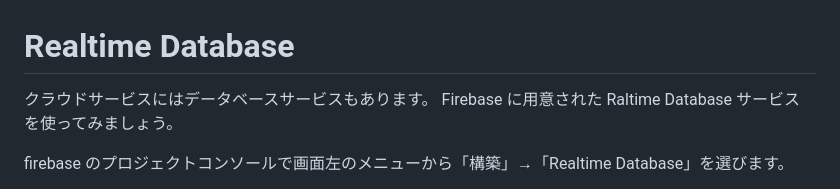
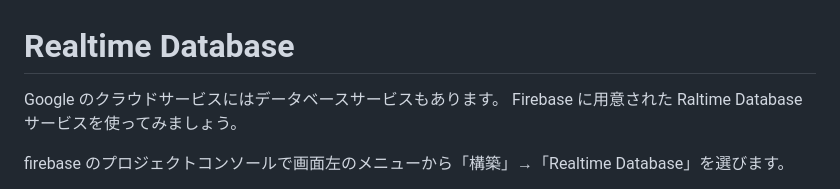
Before and after one commit to t-kubota72459/G10, a Markdown page: G10_4.md, the part around the change. Rendered like a GitHub page.

```diff
--- a/G10_4.md
+++ b/G10_4.md
@@ -1,6 +1,6 @@
 # Realtime Database
 
-クラウドサービスにはデータベースサービスもあります。
+Google のクラウドサービスにはデータベースサービスもあります。
 Firebase に用意された Raltime Database サービスを使ってみましょう。
 
 firebase のプロジェクトコンソールで画面左のメニューから「構築」→「Realtime Database」を選びます。
```
Also changed, not shown: G10_3.md (+12 -27 lines), images/image41.png.
